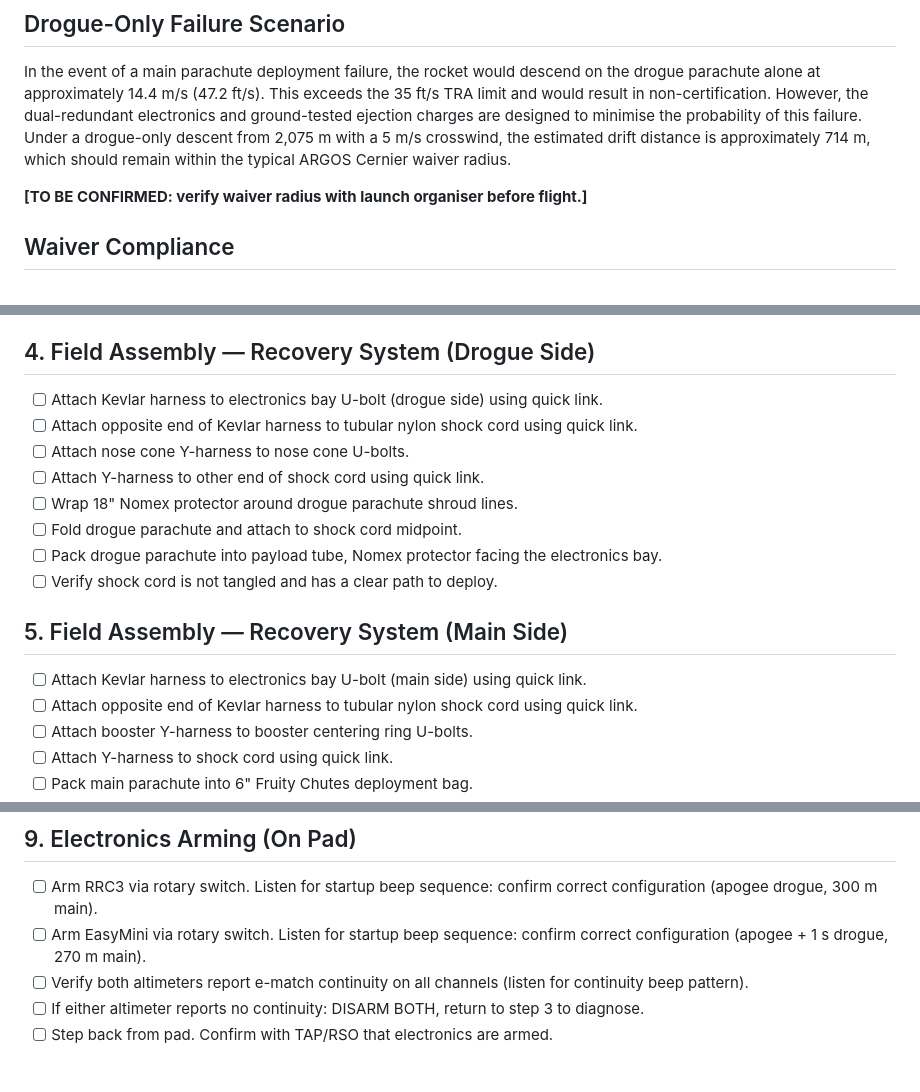
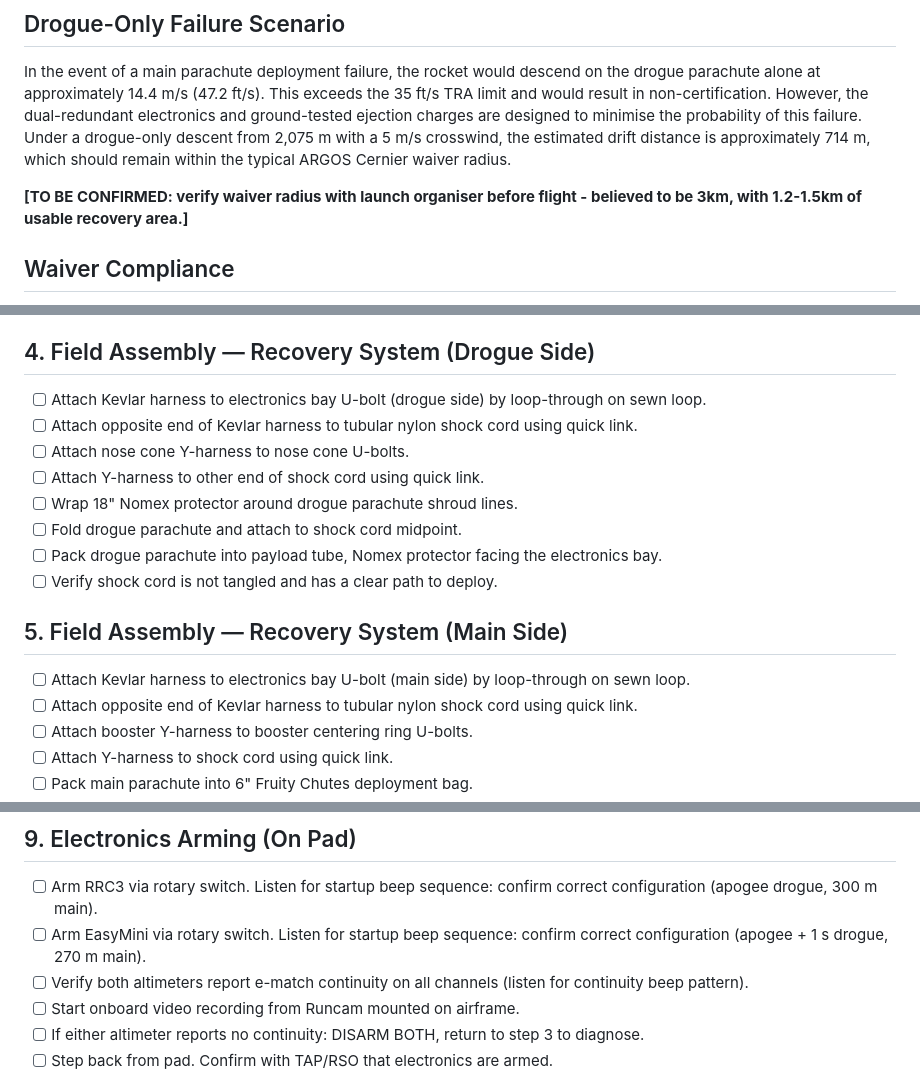
Before and after one commit to ChrisPedder/L3-project, a Markdown page: document/L3_Design_Document.md, 3 parts joined by grey strips. GitHub-like rendering.

```diff
--- a/document/L3_Design_Document.md
+++ b/document/L3_Design_Document.md
@@ -611,7 +611,7 @@ $$KE = \frac{1}{2} \times 17.25 \times 4.32^2 = 161 \text{ J}$$
 
 In the event of a main parachute deployment failure, the rocket would descend on the drogue parachute alone at approximately 14.4 m/s (47.2 ft/s). This exceeds the 35 ft/s TRA limit and would result in non-certification. However, the dual-redundant electronics and ground-tested ejection charges are designed to minimise the probability of this failure. Under a drogue-only descent from 2,075 m with a 5 m/s crosswind, the estimated drift distance is approximately 714 m, which should remain within the typical ARGOS Cernier waiver radius.
 
-**[TO BE CONFIRMED: verify waiver radius with launch organiser before flight.]**
+**[TO BE CONFIRMED: verify waiver radius with launch organiser before flight - believed to be 3km, with 1.2-1.5km of usable recovery area.]**
 
 ## Waiver Compliance
 
@@ -960,7 +960,7 @@ The rocket paint scheme selected was the Black Brant Wallops Island test scheme.
 
 ## 4. Field Assembly — Recovery System (Drogue Side)
 
-- [ ] Attach Kevlar harness to electronics bay U-bolt (drogue side) using quick link.
+- [ ] Attach Kevlar harness to electronics bay U-bolt (drogue side) by loop-through on sewn loop.
 - [ ] Attach opposite end of Kevlar harness to tubular nylon shock cord using quick link.
 - [ ] Attach nose cone Y-harness to nose cone U-bolts.
 - [ ] Attach Y-harness to other end of shock cord using quick link.
@@ -971,7 +971,7 @@ The rocket paint scheme selected was the Black Brant Wallops Island test scheme.
 
 ## 5. Field Assembly — Recovery System (Main Side)
 
-- [ ] Attach Kevlar harness to electronics bay U-bolt (main side) using quick link.
+- [ ] Attach Kevlar harness to electronics bay U-bolt (main side) by loop-through on sewn loop.
 - [ ] Attach opposite end of Kevlar harness to tubular nylon shock cord using quick link.
 - [ ] Attach booster Y-harness to booster centering ring U-bolts.
 - [ ] Attach Y-harness to shock cord using quick link.
@@ -1011,6 +1011,7 @@ The rocket paint scheme selected was the Black Brant Wallops Island test scheme.
 - [ ] Arm RRC3 via rotary switch. Listen for startup beep sequence: confirm correct configuration (apogee drogue, 300 m main).
 - [ ] Arm EasyMini via rotary switch. Listen for startup beep sequence: confirm correct configuration (apogee + 1 s drogue, 270 m main).
 - [ ] Verify both altimeters report e-match continuity on all channels (listen for continuity beep pattern).
+- [ ] Start onboard video recording from Runcam mounted on airframe.
 - [ ] If either altimeter reports no continuity: DISARM BOTH, return to step 3 to diagnose.
 - [ ] Step back from pad. Confirm with TAP/RSO that electronics are armed.
 
```
Also changed, not shown: other parts of document/L3_Design_Document.md (+9 -9 lines).
